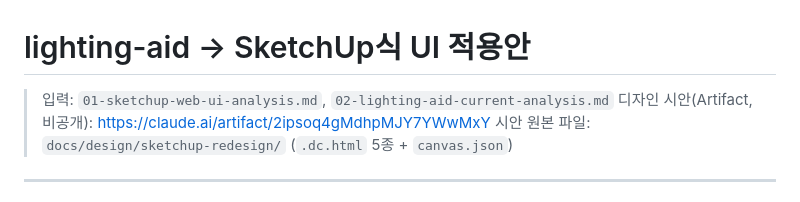
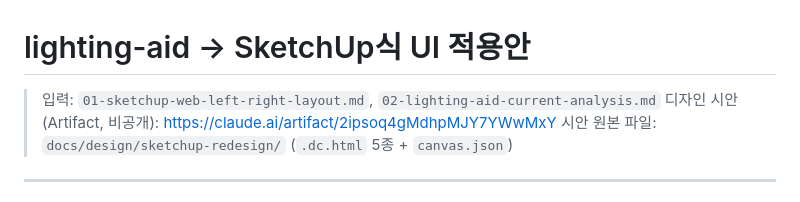
Before and after one commit to haisung5414/2d-lighting-aid, a Markdown page: docs/research/03-lighting-aid-sketchup-mapping.md, the part around the change. Rendered like a GitHub page.

Commit message:
Add concise SketchUp Web left/right layout analysis
Co-Authored-By: Claude Opus 5.5 <noreply@anthropic.com>

```diff
--- a/docs/research/03-lighting-aid-sketchup-mapping.md
+++ b/docs/research/03-lighting-aid-sketchup-mapping.md
@@ -1,6 +1,6 @@
 # lighting-aid → SketchUp식 UI 적용안
 
-> 입력: `01-sketchup-web-ui-analysis.md`, `02-lighting-aid-current-analysis.md`
+> 입력: `01-sketchup-web-left-right-layout.md`, `02-lighting-aid-current-analysis.md`
 > 디자인 시안(Artifact, 비공개): https://claude.ai/artifact/2ipsoq4gMdhpMJY7YWwMxY
 > 시안 원본 파일: `docs/design/sketchup-redesign/` (`.dc.html` 5종 + `canvas.json`)
 
```
Also changed, not shown: docs/research/01-sketchup-web-left-right-layout.md (added, +68 -0 lines).
